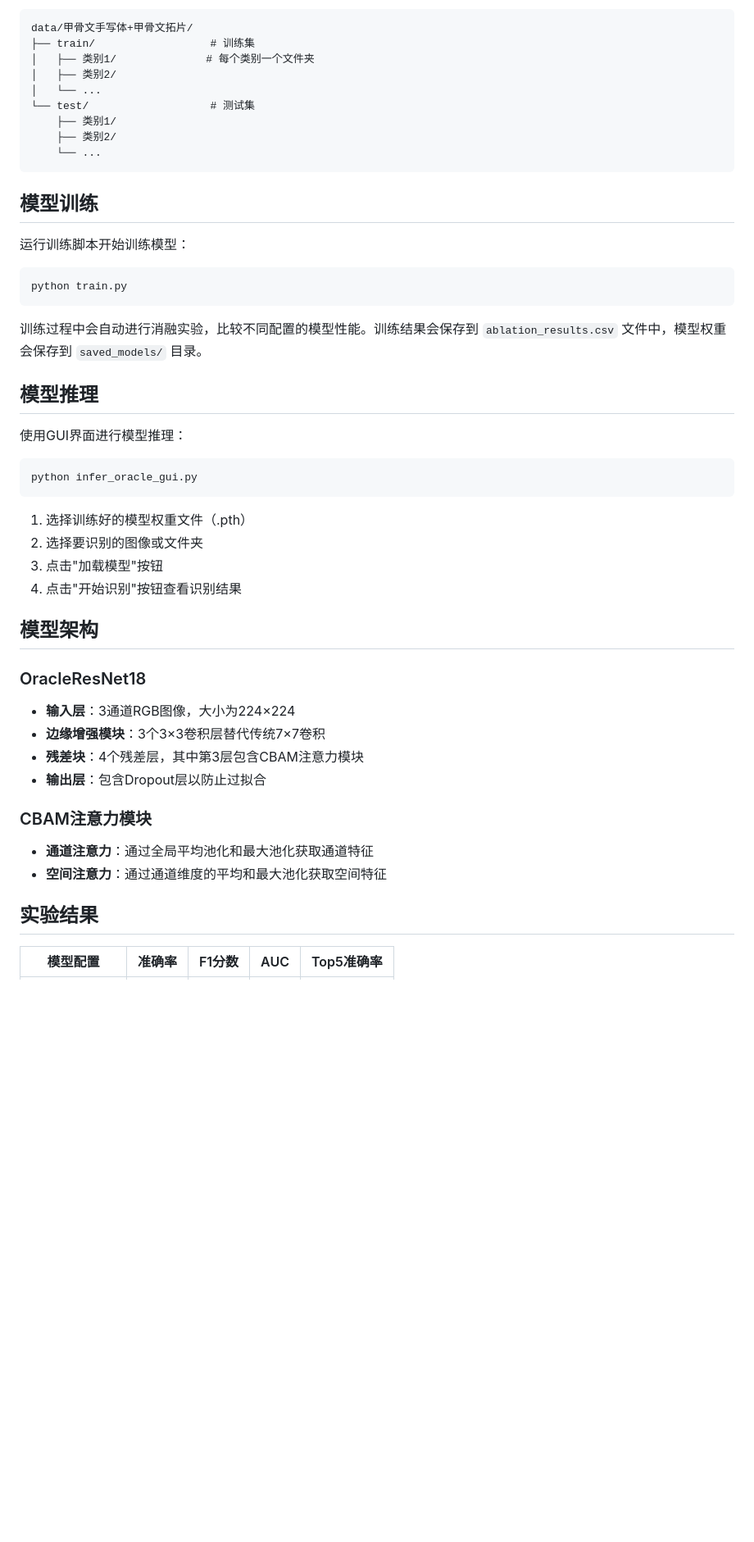
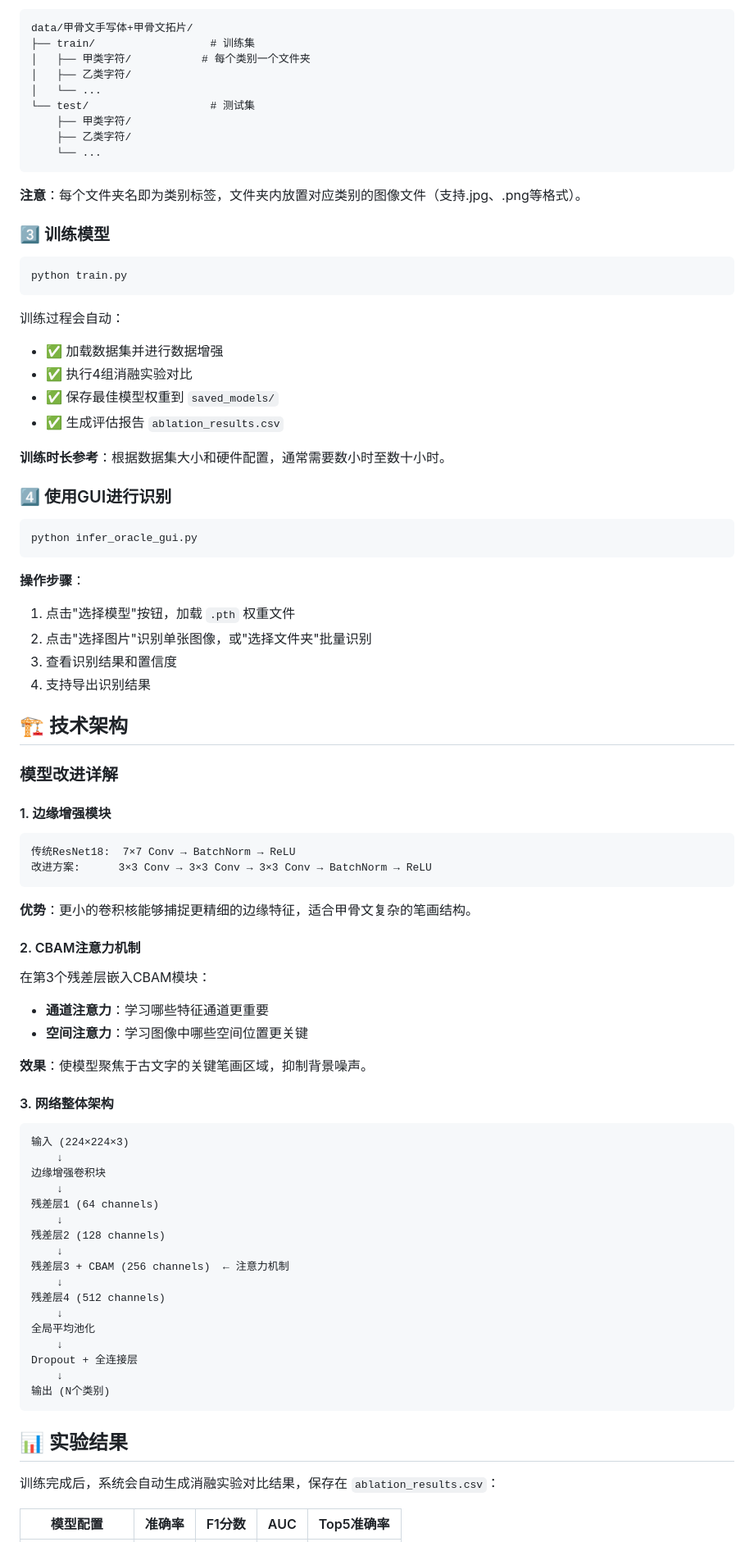
Before and after one commit to Augety88/Improved-Resnet-Oracle, a Markdown page: README.md, the part around one of its changes. Shown at 82% size. Rendered like a GitHub page; blank space fills up the shorter version.

Commit message:
Update README.md with enhanced project description and documentation

````diff
--- a/README.md
+++ b/README.md
@@ -60,53 +88,85 @@ pip install -r requirements.txt
 ```
 data/甲骨文手写体+甲骨文拓片/
 ├── train/                  # 训练集
-│   ├── 类别1/              # 每个类别一个文件夹
-│   ├── 类别2/
+│   ├── 甲类字符/           # 每个类别一个文件夹
+│   ├── 乙类字符/
 │   └── ...
 └── test/                   # 测试集
-    ├── 类别1/
-    ├── 类别2/
+    ├── 甲类字符/
+    ├── 乙类字符/
     └── ...
 ```
 
-## 模型训练
+**注意**：每个文件夹名即为类别标签，文件夹内放置对应类别的图像文件（支持.jpg、.png等格式）。
 
-运行训练脚本开始训练模型：
+### 3️⃣ 训练模型
 
 ```bash
 python train.py
 ```
 
-训练过程中会自动进行消融实验，比较不同配置的模型性能。训练结果会保存到 `ablation_results.csv` 文件中，模型权重会保存到 `saved_models/` 目录。
+训练过程会自动：
+- ✅ 加载数据集并进行数据增强
+- ✅ 执行4组消融实验对比
+- ✅ 保存最佳模型权重到 `saved_models/`
+- ✅ 生成评估报告 `ablation_results.csv`
 
-## 模型推理
+**训练时长参考**：根据数据集大小和硬件配置，通常需要数小时至数十小时。
 
-使用GUI界面进行模型推理：
+### 4️⃣ 使用GUI进行识别
 
 ```bash
 python infer_oracle_gui.py
 ```
 
-1. 选择训练好的模型权重文件（.pth）
-2. 选择要识别的图像或文件夹
-3. 点击"加载模型"按钮
-4. 点击"开始识别"按钮查看识别结果
+**操作步骤**：
+1. 点击"选择模型"按钮，加载 `.pth` 权重文件
+2. 点击"选择图片"识别单张图像，或"选择文件夹"批量识别
+3. 查看识别结果和置信度
+4. 支持导出识别结果
 
-## 模型架构
+## 🏗️ 技术架构
 
-### OracleResNet18
+### 模型改进详解
 
-- **输入层**：3通道RGB图像，大小为224×224
-- **边缘增强模块**：3个3×3卷积层替代传统7×7卷积
-- **残差块**：4个残差层，其中第3层包含CBAM注意力模块
-- **输出层**：包含Dropout层以防止过拟合
+#### 1. 边缘增强模块
+```
+传统ResNet18:  7×7 Conv → BatchNorm → ReLU
+改进方案:      3×3 Conv → 3×3 Conv → 3×3 Conv → BatchNorm → ReLU
+```
+**优势**：更小的卷积核能够捕捉更精细的边缘特征，适合甲骨文复杂的笔画结构。
 
-### CBAM注意力模块
+#### 2. CBAM注意力机制
+在第3个残差层嵌入CBAM模块：
+- **通道注意力**：学习哪些特征通道更重要
+- **空间注意力**：学习图像中哪些空间位置更关键
 
-- **通道注意力**：通过全局平均池化和最大池化获取通道特征
-- **空间注意力**：通过通道维度的平均和最大池化获取空间特征
+**效果**：使模型聚焦于古文字的关键笔画区域，抑制背景噪声。
 
-## 实验结果
+#### 3. 网络整体架构
+```
+输入 (224×224×3)
+    ↓
+边缘增强卷积块
+    ↓
+残差层1 (64 channels)
+    ↓
+残差层2 (128 channels)
+    ↓
+残差层3 + CBAM (256 channels)  ← 注意力机制
+    ↓
+残差层4 (512 channels)
+    ↓
+全局平均池化
+    ↓
+Dropout + 全连接层
+    ↓
+输出 (N个类别)
+```
+
+## 📊 实验结果
+
+训练完成后，系统会自动生成消融实验对比结果，保存在 `ablation_results.csv`：
 
 | 模型配置 | 准确率 | F1分数 | AUC | Top5准确率 |
 |---------|-------|-------|-----|-----------|
````
Also changed, not shown: other parts of README.md (+114 -42 lines).
